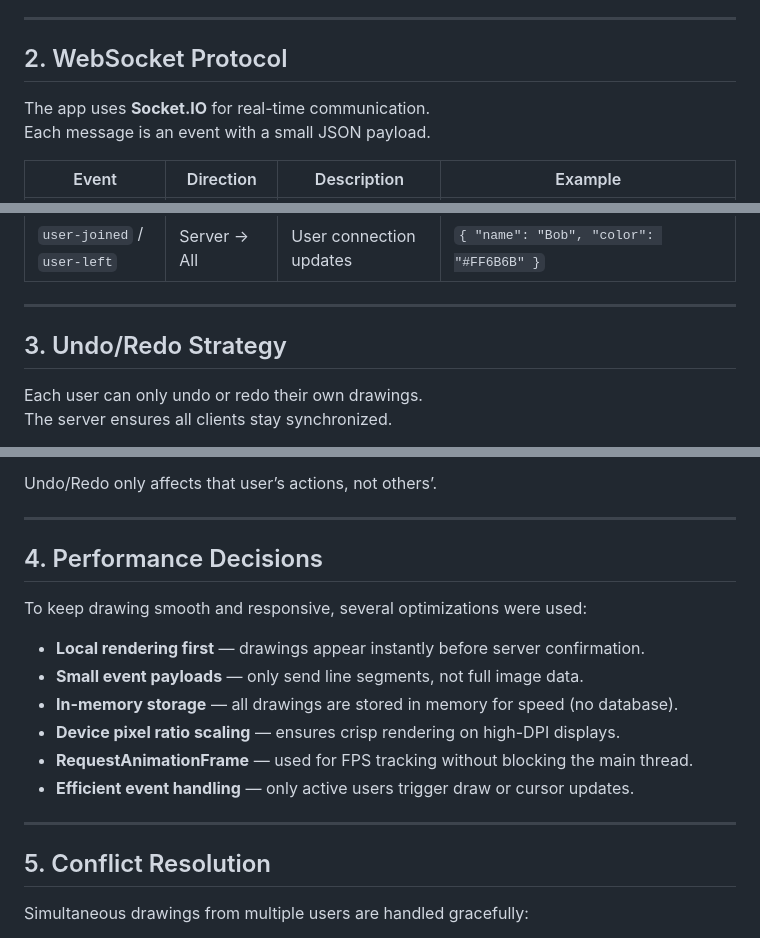
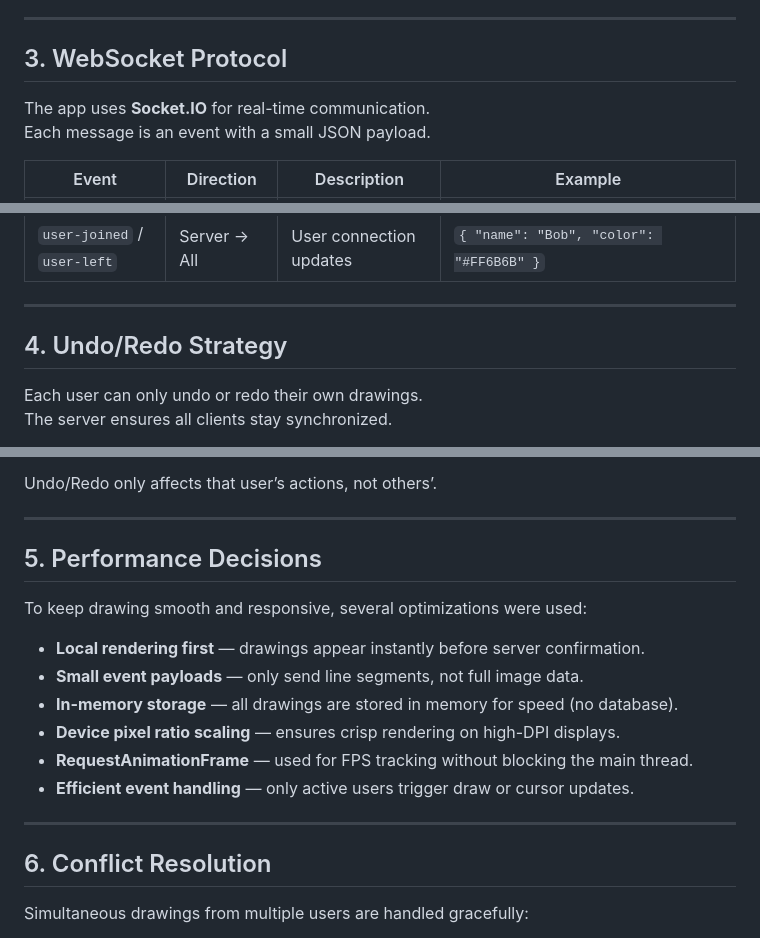
Before and after one commit to 1unar-07/Kalai-Collaborative-canvas, a Markdown page: ARCHITECTURE.md, 3 parts joined by grey strips. Rendered like a GitHub page.

```diff
--- a/ARCHITECTURE.md
+++ b/ARCHITECTURE.md
@@ -28,7 +61,7 @@ User A (Browser) ──► Server (Node.js + Socket.IO) ──► User B (Browse
 
 ---
 
-## 2. WebSocket Protocol
+## 3. WebSocket Protocol
 
 The app uses **Socket.IO** for real-time communication.
 Each message is an event with a small JSON payload.
@@ -47,7 +80,7 @@ Each message is an event with a small JSON payload.
 
 ---
 
-## 3. Undo/Redo Strategy
+## 4. Undo/Redo Strategy
 
 Each user can only undo or redo their own drawings.
 The server ensures all clients stay synchronized.
@@ -67,7 +100,7 @@ Undo/Redo only affects that user’s actions, not others’.
 
 ---
 
-## 4. Performance Decisions
+## 5. Performance Decisions
 
 To keep drawing smooth and responsive, several optimizations were used:
 
@@ -80,7 +113,7 @@ To keep drawing smooth and responsive, several optimizations were used:
 
 ---
 
-## 5. Conflict Resolution
+## 6. Conflict Resolution
 
 Simultaneous drawings from multiple users are handled gracefully:
 
```
Also changed, not shown: other parts of ARCHITECTURE.md (+34 -1 lines).
